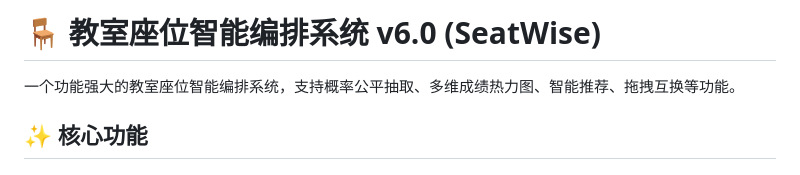
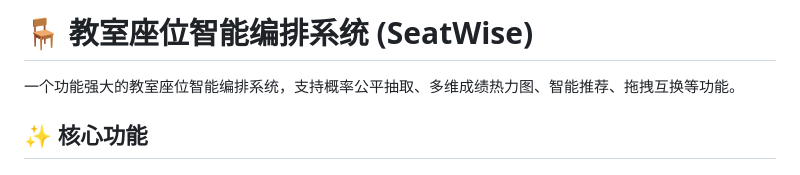
Before and after one commit to Meet7th/classroom-seat-arranger, a Markdown page: README.md, the part around the change. Rendered like a GitHub page.

```diff
--- a/README.md
+++ b/README.md
@@ -1,4 +1,4 @@
-# 🪑 教室座位智能编排系统 v6.0 (SeatWise)
+# 🪑 教室座位智能编排系统 (SeatWise)
 
 一个功能强大的教室座位智能编排系统，支持概率公平抽取、多维成绩热力图、智能推荐、拖拽互换等功能。
 
```
